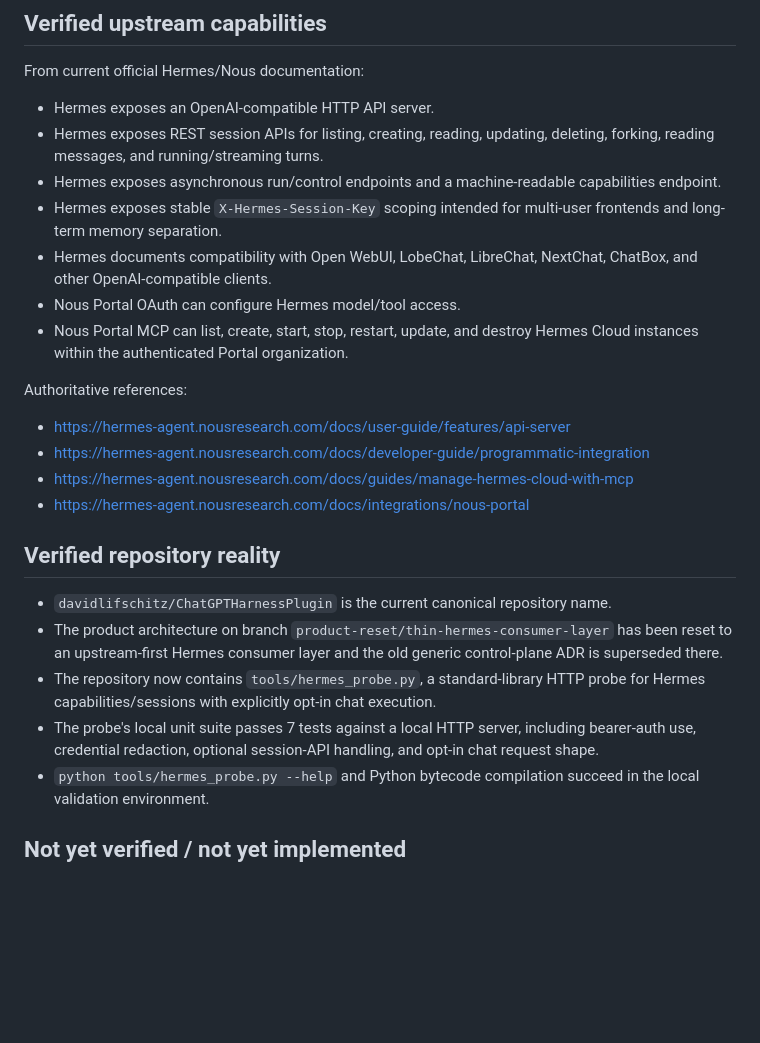
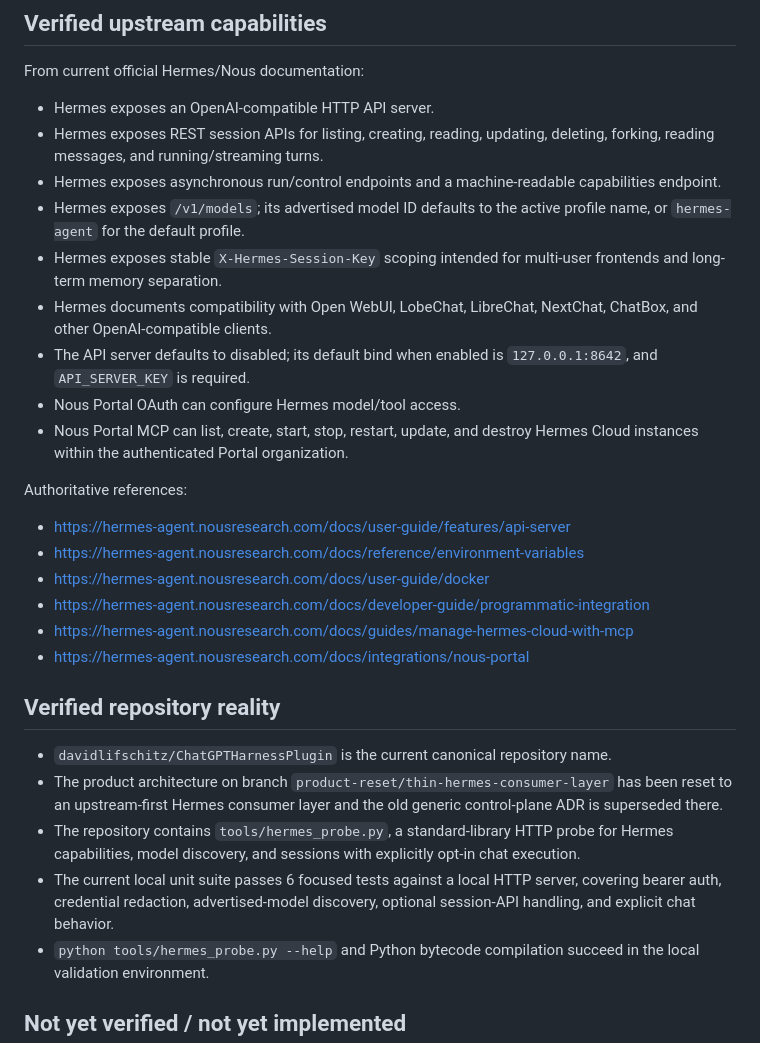
Before and after one commit to davidlifschitz/ChatGPTHarnessPlugin, a Markdown page: STATE.md, the part around the change. GitHub-like rendering; blank space fills up the shorter version.

Commit message:
docs: record model discovery and API exposure facts

```diff
--- a/STATE.md
+++ b/STATE.md
@@ -17,14 +17,18 @@ From current official Hermes/Nous documentation:
 - Hermes exposes an OpenAI-compatible HTTP API server.
 - Hermes exposes REST session APIs for listing, creating, reading, updating, deleting, forking, reading messages, and running/streaming turns.
 - Hermes exposes asynchronous run/control endpoints and a machine-readable capabilities endpoint.
+- Hermes exposes `/v1/models`; its advertised model ID defaults to the active profile name, or `hermes-agent` for the default profile.
 - Hermes exposes stable `X-Hermes-Session-Key` scoping intended for multi-user frontends and long-term memory separation.
 - Hermes documents compatibility with Open WebUI, LobeChat, LibreChat, NextChat, ChatBox, and other OpenAI-compatible clients.
+- The API server defaults to disabled; its default bind when enabled is `127.0.0.1:8642`, and `API_SERVER_KEY` is required.
 - Nous Portal OAuth can configure Hermes model/tool access.
 - Nous Portal MCP can list, create, start, stop, restart, update, and destroy Hermes Cloud instances within the authenticated Portal organization.
 
 Authoritative references:
 
 - https://hermes-agent.nousresearch.com/docs/user-guide/features/api-server
+- https://hermes-agent.nousresearch.com/docs/reference/environment-variables
+- https://hermes-agent.nousresearch.com/docs/user-guide/docker
 - https://hermes-agent.nousresearch.com/docs/developer-guide/programmatic-integration
 - https://hermes-agent.nousresearch.com/docs/guides/manage-hermes-cloud-with-mcp
 - https://hermes-agent.nousresearch.com/docs/integrations/nous-portal
@@ -33,8 +37,8 @@ Authoritative references:
 
 - `davidlifschitz/ChatGPTHarnessPlugin` is the current canonical repository name.
 - The product architecture on branch `product-reset/thin-hermes-consumer-layer` has been reset to an upstream-first Hermes consumer layer and the old generic control-plane ADR is superseded there.
-- The repository now contains `tools/hermes_probe.py`, a standard-library HTTP probe for Hermes capabilities/sessions with explicitly opt-in chat execution.
-- The probe's local unit suite passes 7 tests against a local HTTP server, including bearer-auth use, credential redaction, optional session-API handling, and opt-in chat request shape.
+- The repository contains `tools/hermes_probe.py`, a standard-library HTTP probe for Hermes capabilities, model discovery, and sessions with explicitly opt-in chat execution.
+- The current local unit suite passes 6 focused tests against a local HTTP server, covering bearer auth, credential redaction, advertised-model discovery, optional session-API handling, and explicit chat behavior.
 - `python tools/hermes_probe.py --help` and Python bytecode compilation succeed in the local validation environment.
 
 ## Not yet verified / not yet implemented
```
